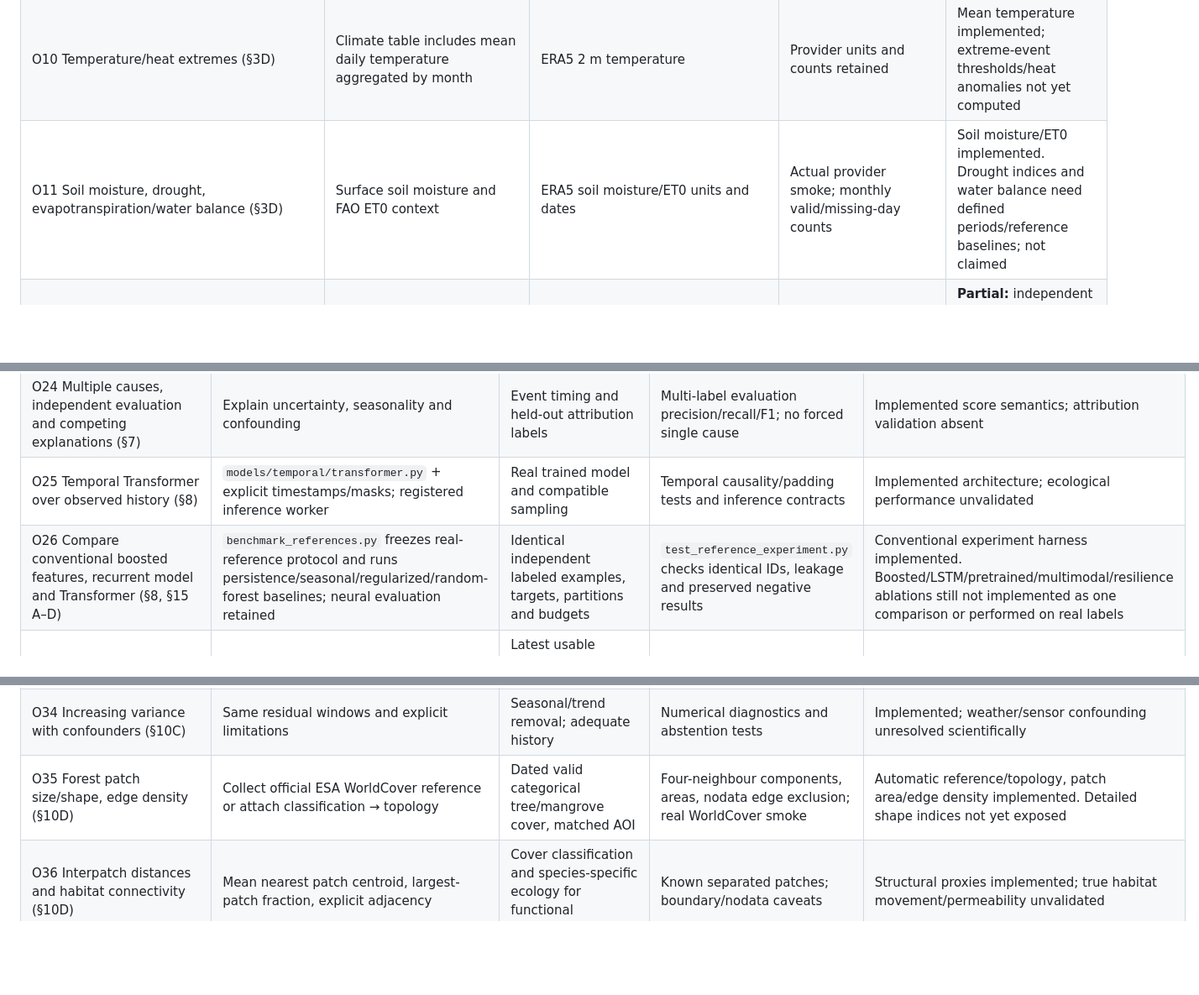
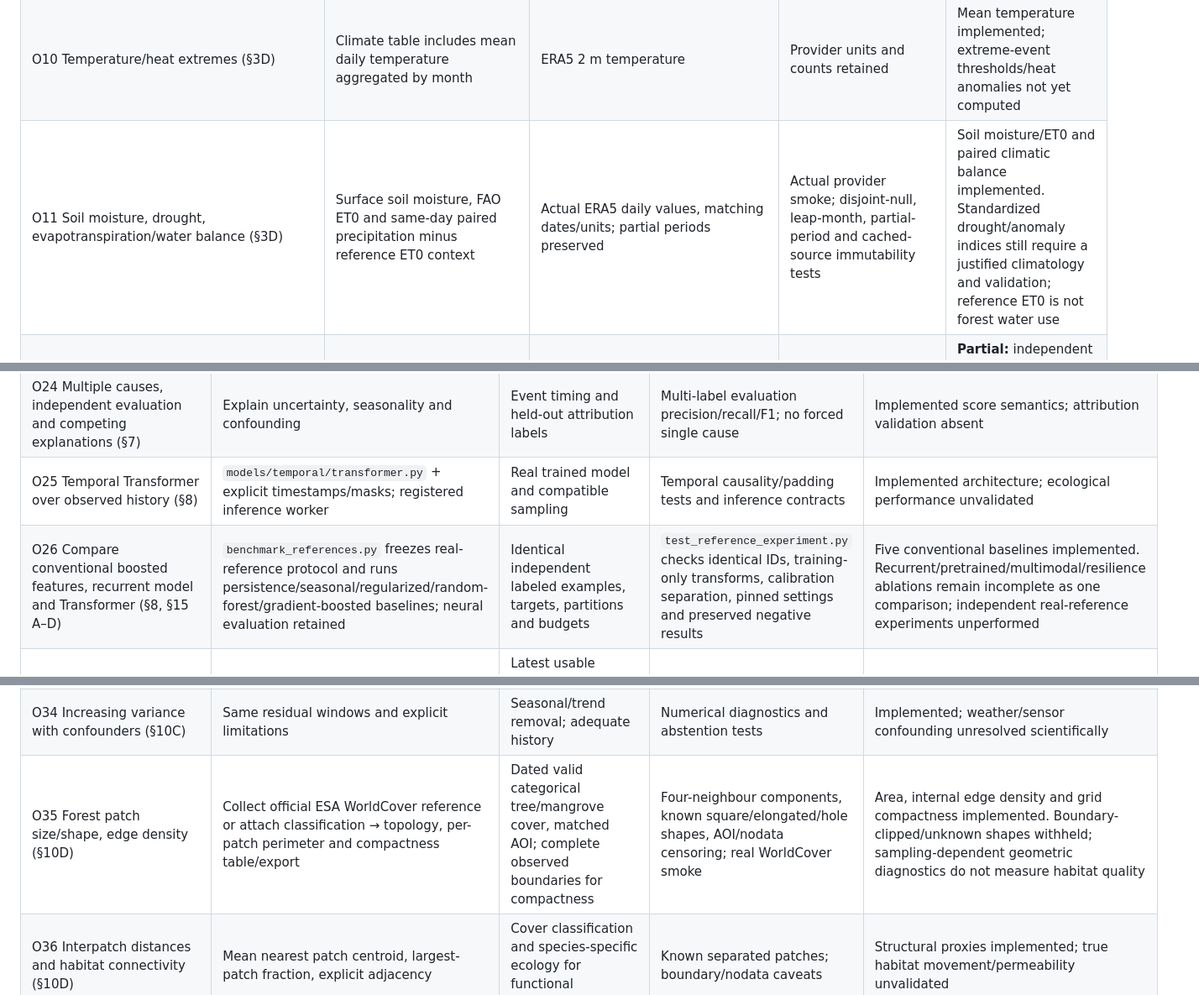
Before and after one commit to nousinnihal009/FORRESTMIND, a Markdown page: docs/REQUIREMENTS_MATRIX.md, 3 parts joined by grey strips. Shown at 84% size. GitHub-like rendering; blank space fills up the shorter version.

```diff
--- a/docs/REQUIREMENTS_MATRIX.md
+++ b/docs/REQUIREMENTS_MATRIX.md
@@ -26,7 +26,7 @@ Status vocabulary: **Implemented** means executable application computation; **p
 | O08 Historical frequency/duration of disturbances (§3C) | Historical indices and seasonal recovery episodes | Sufficient regular actual history; two-year past-only climatology | Recovery event/return/censoring tests | Implemented retrospective NDVI episodes; event cause/severity needs independent references |
 | O09 Rainfall and precipitation anomalies (§3D) | Collect climate context; `climate.py` aggregates real ERA5 precipitation | Fixed Open-Meteo endpoint, valid dated response and units | Real three-day request artifact; null/unit/cutoff tests | Rainfall context implemented; standardized anomalies require an adequate frozen climatology and are not fabricated |
 | O10 Temperature/heat extremes (§3D) | Climate table includes mean daily temperature aggregated by month | ERA5 2 m temperature | Provider units and counts retained | Mean temperature implemented; extreme-event thresholds/heat anomalies not yet computed |
-| O11 Soil moisture, drought, evapotranspiration/water balance (§3D) | Surface soil moisture and FAO ET0 context | ERA5 soil moisture/ET0 units and dates | Actual provider smoke; monthly valid/missing-day counts | Soil moisture/ET0 implemented. Drought indices and water balance need defined periods/reference baselines; not claimed |
+| O11 Soil moisture, drought, evapotranspiration/water balance (§3D) | Surface soil moisture, FAO ET0 and same-day paired precipitation minus reference ET0 context | Actual ERA5 daily values, matching dates/units; partial periods preserved | Actual provider smoke; disjoint-null, leap-month, partial-period and cached-source immutability tests | Soil moisture/ET0 and paired climatic balance implemented. Standardized drought/anomaly indices still require a justified climatology and validation; reference ET0 is not forest water use |
 | O12 Fire detections and burned-area records (§3D) | Independent `fire_anomaly` import and driver explanations | Actual fire/area products, documented anomaly definition | Missing-fire evidence cannot infer fire from NBR | **Partial:** independent scalar import exists; automatic fire-product acquisition and burned-area classification absent |
 | O13 Roads, mining, settlements, agriculture, permitted logging (§3E) | Driver evidence distinguishes missing activity indicators and competing explanations | Licensed versioned road/land-use/concession products and temporal relationships | No road-causes-loss inference from proximity | **Missing integration:** automatic human-pressure layers/temporal features; no synthetic pressure data substitutes |
 | O14 Combine evidence; allow cause uncertain (§3, §7) | Drivers tab and capability record keep measured context separate from associations | Temporal evidence and independent event labels | Missing driver scores remain null; associations labeled | Implemented heuristic evidence/abstention; learned causal attribution unvalidated |
@@ -46,7 +46,7 @@ Status vocabulary: **Implemented** means executable application computation; **p
 | O23 Agriculture/pasture, logging/roads, fire, drought/heat, mining/urban driver classes (§7) | Driver evidence tab; eight model-driver scores preserved | Independent multi-label event references and activity/fire/climate inputs | Canonical score schema; raw score ≠ calibrated probability | Heuristic evidence and model contract implemented; automatic labeled driver dataset missing |
 | O24 Multiple causes, independent evaluation and competing explanations (§7) | Explain uncertainty, seasonality and confounding | Event timing and held-out attribution labels | Multi-label evaluation precision/recall/F1; no forced single cause | Implemented score semantics; attribution validation absent |
 | O25 Temporal Transformer over observed history (§8) | `models/temporal/transformer.py` + explicit timestamps/masks; registered inference worker | Real trained model and compatible sampling | Temporal causality/padding tests and inference contracts | Implemented architecture; ecological performance unvalidated |
-| O26 Compare conventional boosted features, recurrent model and Transformer (§8, §15 A–D) | `benchmark_references.py` freezes real-reference protocol and runs persistence/seasonal/regularized/random-forest baselines; neural evaluation retained | Identical independent labeled examples, targets, partitions and budgets | `test_reference_experiment.py` checks identical IDs, leakage and preserved negative results | Conventional experiment harness implemented. Boosted/LSTM/pretrained/multimodal/resilience ablations still not implemented as one comparison or performed on real labels |
+| O26 Compare conventional boosted features, recurrent model and Transformer (§8, §15 A–D) | `benchmark_references.py` freezes real-reference protocol and runs persistence/seasonal/regularized/random-forest/gradient-boosted baselines; neural evaluation retained | Identical independent labeled examples, targets, partitions and budgets | `test_reference_experiment.py` checks identical IDs, training-only transforms, calibration separation, pinned settings and preserved negative results | Five conventional baselines implemented. Recurrent/pretrained/multimodal/resilience ablations remain incomplete as one comparison; independent real-reference experiments unperformed |
 | O27 30-day and one-year future condition (§9) | Forecast tab; 30/180/365-day damped indicator baseline or model report horizons | Latest usable observation and 12 consecutive usable months; model eligibility separately | No forecast for inadequate history; rolling-origin MAE/RMSE | Baseline implemented and uncalibrated; ecological forecast validity absent |
 | O28 Five-year scenario-conditioned projection (§9, §12) | Connected analysis five-year sensitivity and saved custom scenario | Usable one-year baseline plus explicit assumed intervention/climate coefficients | Same starting score, zero-input identity, monotonic coefficient response, saved manifest | Implemented **hypothetical indicator sensitivity**, not a trained five-year ecological forecast; no calibrated interval |
 | O29 Strict cutoff and future target matching (§9) | Immutable manifest and backtesting | Actual observations at/before cutoff; targets in correct calendar horizon | Future observations/cache scenes excluded; target dates retained | Implemented; upstream label availability still must be audited |
@@ -55,7 +55,7 @@ Status vocabulary: **Implemented** means executable application computation; **p
 | O32 Recovery relative to comparable conditions (§10A) | Recovery table; frozen 24-month seasonal NDVI baseline, threshold/return rule | ≥27 usable months; contiguous baseline; subsequent observations | Censor gaps/unresolved episodes; never use later months in baseline | Descriptive index-return computation implemented; ecological recovery and comparable-disturbance control unvalidated |
 | O33 Detrended/deseasonalized lag-1 autocorrelation (§10B) | Resilience tab, two 18-month windows | 36 consecutive usable months | Constant series, missing month and no-future tests | Implemented descriptive diagnostic; no tipping probability |
 | O34 Increasing variance with confounders (§10C) | Same residual windows and explicit limitations | Seasonal/trend removal; adequate history | Numerical diagnostics and abstention tests | Implemented; weather/sensor confounding unresolved scientifically |
-| O35 Forest patch size/shape, edge density (§10D) | Collect official ESA WorldCover reference or attach classification → topology | Dated valid categorical tree/mangrove cover, matched AOI | Four-neighbour components, areas, nodata edge exclusion; real WorldCover smoke | Automatic reference/topology, patch area/edge density implemented. Detailed shape indices not yet exposed |
+| O35 Forest patch size/shape, edge density (§10D) | Collect official ESA WorldCover reference or attach classification → topology, per-patch perimeter and compactness table/export | Dated valid categorical tree/mangrove cover, matched AOI; complete observed boundaries for compactness | Four-neighbour components, known square/elongated/hole shapes, AOI/nodata censoring; real WorldCover smoke | Area, internal edge density and grid compactness implemented. Boundary-clipped/unknown shapes withheld; sampling-dependent geometric diagnostics do not measure habitat quality |
 | O36 Interpatch distances and habitat connectivity (§10D) | Mean nearest patch centroid, largest-patch fraction, explicit adjacency | Cover classification and species-specific ecology for functional connectivity | Known separated patches; boundary/nodata caveats | Structural proxies implemented; true habitat movement/permeability unvalidated |
 | O37 Loss near roads/agricultural frontiers (§10D) | Capability exposes missing activity/cover-change inputs | Comparable multiepoch cover and road/frontier dates | Difference supported by same product/method; matched spatial evidence | **Missing** automatic joint change/proximity computation; WorldCover version differences must not be interpreted as loss |
 | O38 Combined degradation/tipping risk model (§10E) | Registered model target and evidence guards; descriptive results separate | Defensible ecological outcomes, longitudinal references and calibrated model | Incremental prediction above baselines on independent regions/time | **Research blocked by data/model:** no tipping target/checkpoint; no arbitrary risk probability produced |
```
Also changed, not shown: other parts of docs/REQUIREMENTS_MATRIX.md (+2 -2 lines).
